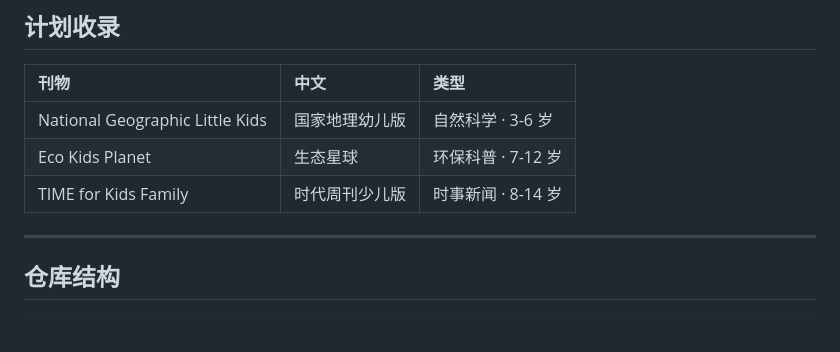
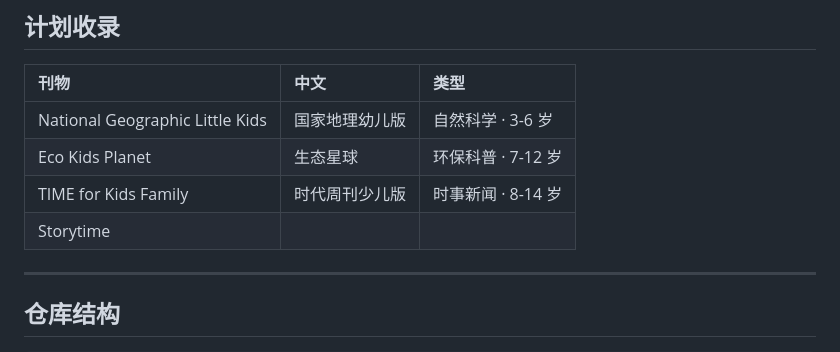
Before and after one commit to zhongyuanqi/waikan-zazhi, a Markdown page: README.md, the part around the change. Rendered like a GitHub page; blank space fills up the shorter version.

```diff
--- a/README.md
+++ b/README.md
@@ -43,6 +43,7 @@
 | National Geographic Little Kids | 国家地理幼儿版 | 自然科学 · 3-6 岁 |
 | Eco Kids Planet | 生态星球 | 环保科普 · 7-12 岁 |
 | TIME for Kids Family | 时代周刊少儿版 | 时事新闻 · 8-14 岁 |
+| Storytime |  |  |
 
 ---
 
```
